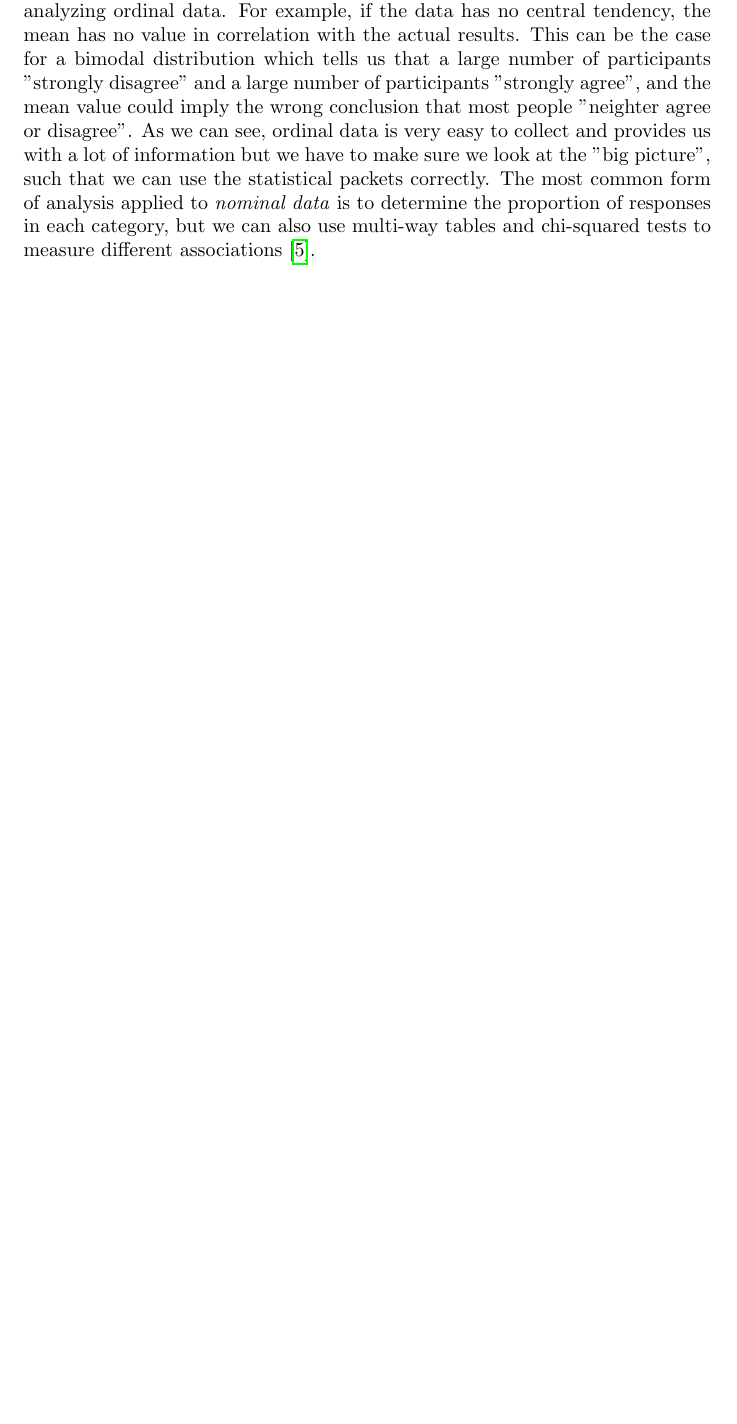
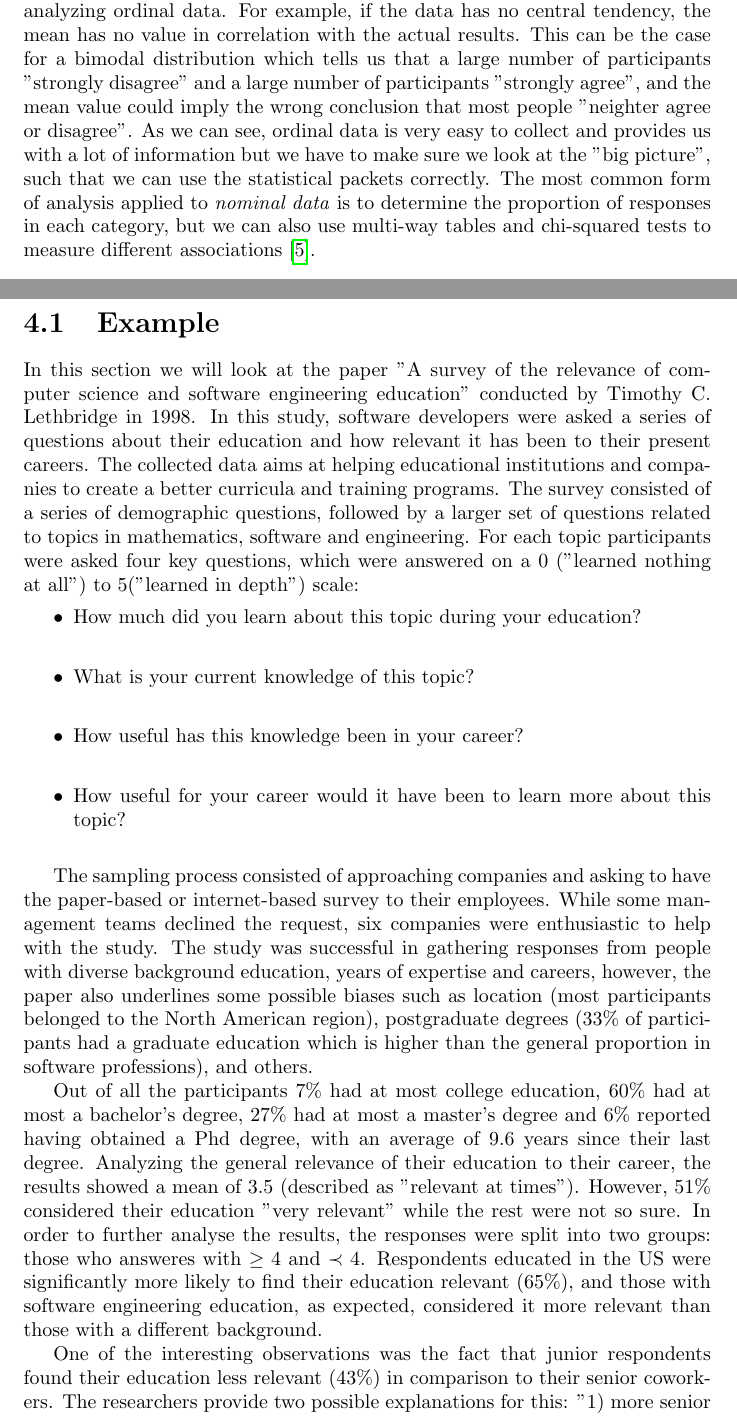
Before and after one commit to cassisnaro/SurveyResearch, a LaTeX thesis (report.tex): part of page 11 of 12 before the commit and two parts of pages 11 and 12 of 14 after it, the two joined at a grey line, cut so that both start at the same text, the shorter picture padded with empty space. Compiled offline with pdfLaTeX.

Commit message:
example added

```diff
--- a/report.tex
+++ b/report.tex
@@ -95,6 +95,23 @@ In order to use many of the statistical packages available, we have to convert n
 
 There are a large number of surveys that ask people to answer questions based on a 5 point agreement scale, which is one type of \textit{ordinal scale}. It is easy to convert the results into the numerical equivalent and analyze them. However, in some cases, this approach can violate the mathematical rules for analyzing ordinal data. For example, if the data has no central tendency, the mean has no value in correlation with the actual results. This can be the case for a bimodal distribution which tells us that a large number of participants "strongly disagree" and a large number of participants "strongly agree", and the mean value could imply the wrong conclusion that most people "neighter agree or disagree". As we can see, ordinal data is very easy to collect and provides us with a lot of information but we have to make sure we look at the "big picture", such that we can use the statistical packets correctly. The most common form of analysis applied to \textit{nominal data} is to determine the proportion of responses in each category, but we can also use multi-way tables and chi-squared tests to measure different associations \cite{Kitchenham6}.
 
+\section{Example}
+In this section we will look at the paper "A survey of the relevance of computer science and software engineering education" conducted by Timothy C. Lethbridge in 1998. In this study, software developers were asked a series of questions about their education and how relevant it has been to their present careers. The collected data aims at helping educational institutions and companies to create a better curricula and training programs. The survey consisted of a series of demographic questions, followed by a larger set of questions related to topics in mathematics, software and engineering. For each topic participants were asked four key questions, which were answered on a 0 ("learned nothing at all") to 5("learned in depth") scale:
+\begin{itemize}
+\item How much did you learn about this topic during your education?\\
+\item What is your current knowledge of this topic?\\
+\item How useful has this knowledge been in your career?\\
+\item How useful for your career would it have been to learn more about this topic?\\
+\end{itemize}
+
+The sampling process consisted of approaching companies and asking to have the paper-based or internet-based survey to their employees. While some management teams declined the request, six companies were enthusiastic to help with the study. The study was successful in gathering responses from people with diverse background education, years of expertise and careers, however, the paper also underlines some possible biases such as location (most participants belonged to the North American region), postgraduate degrees (33\% of participants had a graduate education which is higher than the general proportion in software professions), and others.
+
+Out of all the participants 7\% had at most college education, 60\% had at most a bachelor's degree, 27\% had at most a master's degree and 6\% reported having obtained a Phd degree, with an average of 9.6 years since their last degree. Analyzing the general relevance of their education to their career, the results showed a mean of 3.5 (described as "relevant at times"). However, 51\% considered their education "very relevant" while the rest were not so sure. In order to further analyse the results, the responses were split into two groups: those who answeres with $\geq4$ and $\prec4$.  Respondents educated in the US were significantly more likely to find their education
+relevant (65\%), and those with software engineering education, as expected, considered it more relevant than those with a different background.
+
+One of the interesting observations was the fact that junior respondents found their education less relevant (43\%) in comparison to their senior coworkers. The researchers provide two possible explanations for this: "1) more senior people might have had the chance to work on a wider variety of projects which, taken cumulatively, make use of a greater fraction of their education, or 2) education might be becoming less relevant. We prefer the first explanation." \cite{lethbridge}
+
+To sum up, the study definitely provided an interesting peek into the correlation between the software engineering education and the corresponding positions. However, we should keep in mind that this survey was conducted in 1998 and we can safely assume that nowadays the situation has changed, due to a few factors such as: open source projects, new career paths, extensive amount of information available outside educational institutions, etc.
 
 
 \bibliography{mybib}{}
```
